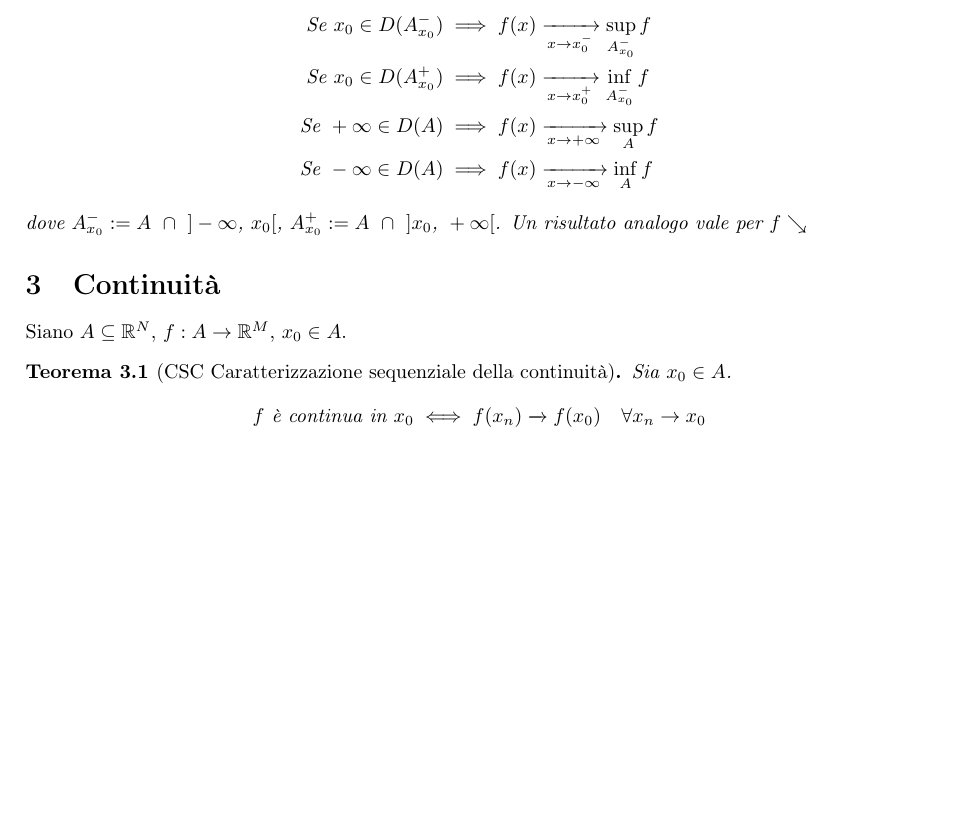
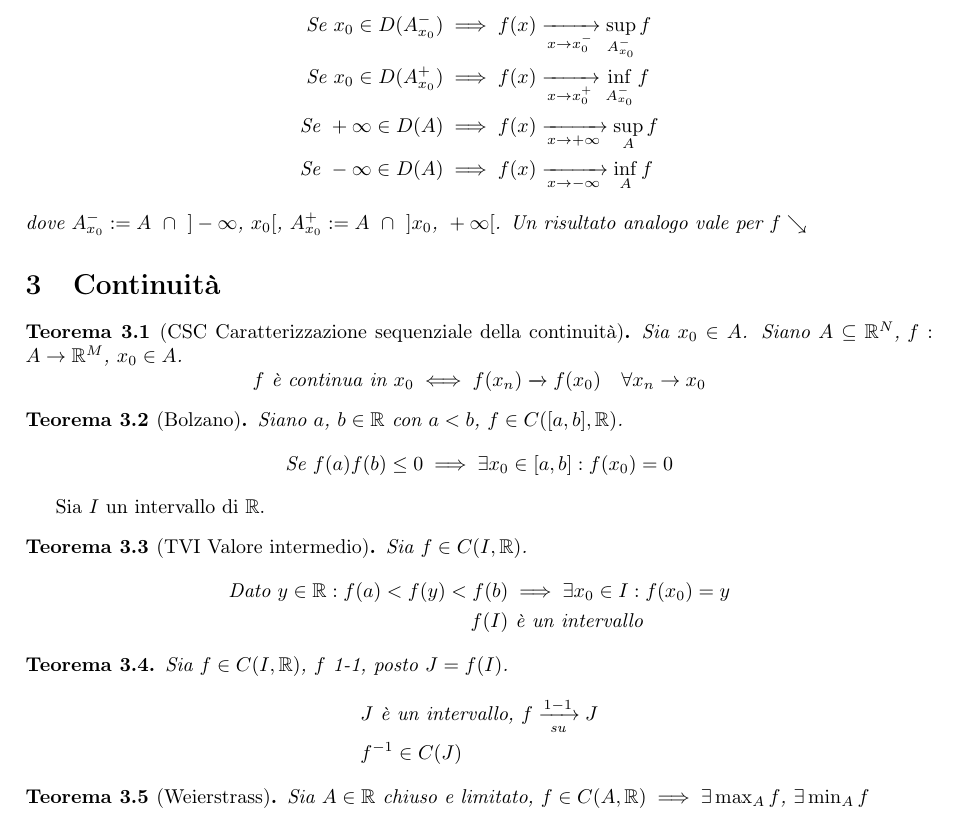
Before and after one commit to nicmontalti/Analisi1, a LaTeX document (analisi.tex): part of page 2 of 2, cut so that both start at the same text, the shorter picture padded with empty space. Compiled offline with pdfLaTeX.

Commit message:
Completata continuità

```diff
--- a/analisi.tex
+++ b/analisi.tex
@@ -105,10 +105,35 @@ Sia $x_0 \in \R^M\, f \nearrow$
 dove $A_{x_0}^- := A \text{ }\cap \text{ } ]-\infty \, x_0[ \, A_{x_0}^+ := A \text{ }\cap \text{ } ]x_0\, +\infty[$. Un risultato analogo vale per $f \searrow$
 }
 \section{Continuità}
-Siano $A \subseteq \R^N \, f:A \to \R^M \, x_0 \in A$.
 \teor[CSC Caratterizzazione sequenziale della continuità]{Sia $x_0 \in A$.
+    Siano $A \subseteq \R^N \, f:A \to \R^M \, x_0 \in A$.
     \[
         f \text{ è continua in } x_0 \iff f(x_n) \Lim f(x_0) \quad \forall x_n \to x_0
     \]
 }
+\teor[Bolzano]{
+    Siano $a\, b \in \R \text{ con } a < b\, f \in C([a,b], \R)$.
+    \[
+        \text{Se } f(a)f(b) \leq 0 \implies \exists x_0 \in [a,b] : f(x_0) = 0
+    \]
+}
+Sia $I$ un intervallo di $\R$.
+\teor[TVI Valore intermedio]{
+    Sia $f \in C(I,\R)$.
+    \begin{align*}
+        \text{Dato } y \in \R : f(a) < f(y) < f(b) & \implies \exists x_0 \in I : f(x_0) = y \\
+        f(I)                                       & \text{ è un intervallo}
+    \end{align*}
+}
+\teor{
+    Sia $f \in C(I, \R)\, f \text{ 1-1}$, posto $J = f(I)$.
+    \begin{align*}
+         & J \text{ è un intervallo, } f \xrightarrow[\text{su}]{1-1} J \\
+         & f^{-1} \in C(J)
+    \end{align*}
+}
+\teor[Weierstrass]{
+    Sia $A \in \R$ chiuso e limitato, $f \in C(A, \R) \implies \exists \max_A f \, \exists \min_A f$
+
+}
 \end{document}
```
Also changed, not shown: analisi.pdf.
